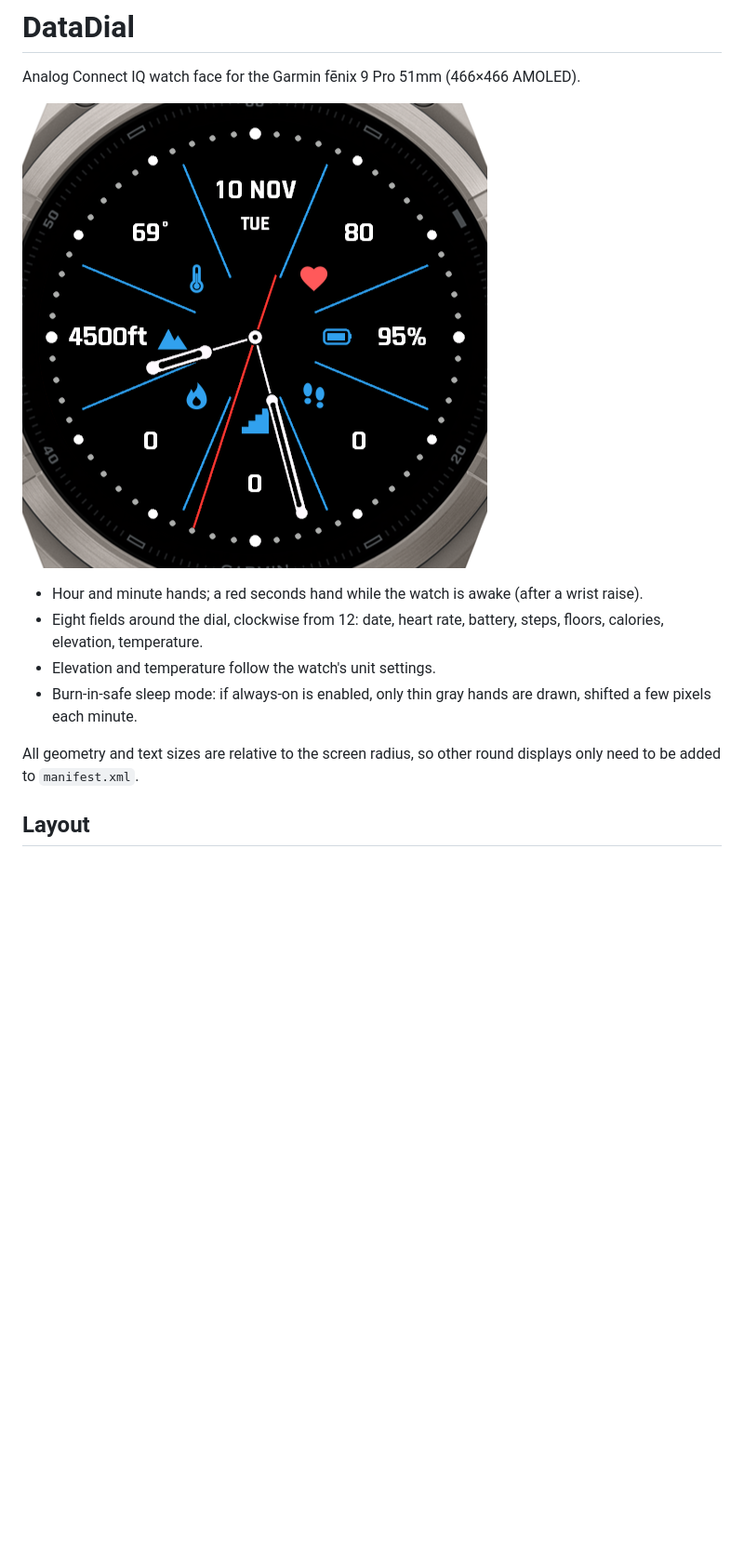
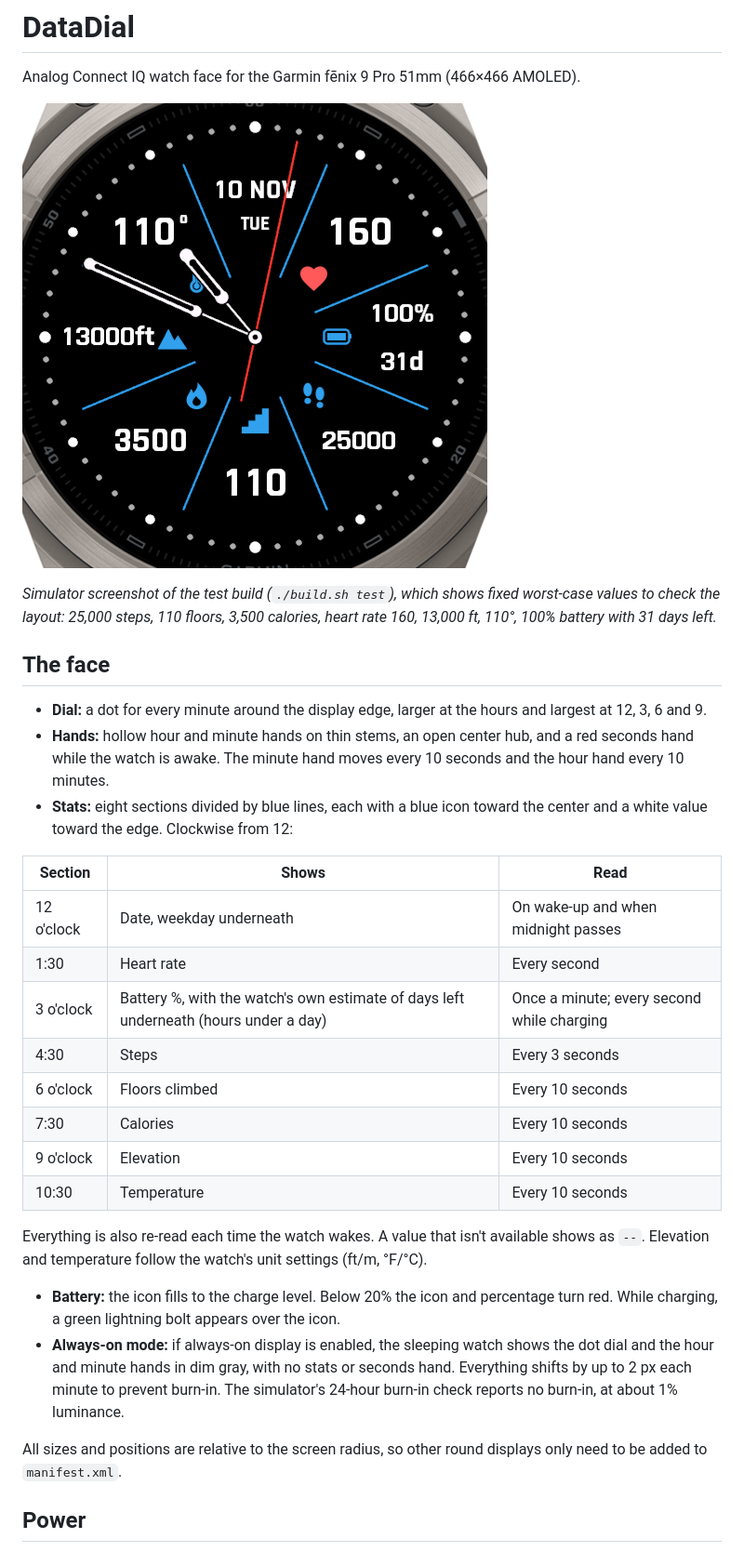
Before and after one commit to ls6777/garmin-datadial, a Markdown page: README.md, the part around one of its changes. Shown at 93% size. Drawn GitHub-style; pictures changed too: docs/screenshot.png; blank space fills up the shorter version.

```diff
--- a/README.md
+++ b/README.md
@@ -4,14 +4,41 @@ Analog Connect IQ watch face for the Garmin fēnix 9 Pro 51mm (466×466 AMOLED).
 
 ![DataDial in the Connect IQ simulator](docs/screenshot.png)
 
-- Hour and minute hands; a red seconds hand while the watch is awake (after a wrist raise).
-- Eight fields around the dial, clockwise from 12: date, heart rate, battery, steps,
-  floors, calories, elevation, temperature.
-- Elevation and temperature follow the watch's unit settings.
-- Burn-in-safe sleep mode: if always-on is enabled, only thin gray hands are drawn,
-  shifted a few pixels each minute.
+*Simulator screenshot of the test build (`./build.sh test`), which shows fixed worst-case values to check the layout: 25,000 steps, 110 floors, 3,500 calories, heart rate 160, 13,000 ft, 110°, 100% battery with 31 days left.*
 
-All geometry and text sizes are relative to the screen radius, so other round
-displays only need to be added to `manifest.xml`.
+## The face
 
-## Layout
+- **Dial:** a dot for every minute around the display edge, larger at the hours and
+  largest at 12, 3, 6 and 9.
+- **Hands:** hollow hour and minute hands on thin stems, an open center hub, and a red
+  seconds hand while the watch is awake. The minute hand moves every 10 seconds and the
+  hour hand every 10 minutes.
+- **Stats:** eight sections divided by blue lines, each with a blue icon toward the
+  center and a white value toward the edge. Clockwise from 12:
+
+| Section | Shows | Read |
+|---|---|---|
+| 12 o'clock | Date, weekday underneath | On wake-up and when midnight passes |
+| 1:30 | Heart rate | Every second |
+| 3 o'clock | Battery %, with the watch's own estimate of days left underneath (hours under a day) | Once a minute; every second while charging |
+| 4:30 | Steps | Every 3 seconds |
+| 6 o'clock | Floors climbed | Every 10 seconds |
+| 7:30 | Calories | Every 10 seconds |
+| 9 o'clock | Elevation | Every 10 seconds |
+| 10:30 | Temperature | Every 10 seconds |
+
+Everything is also re-read each time the watch wakes. A value that isn't available
+shows as `--`. Elevation and temperature follow the watch's unit settings (ft/m, °F/°C).
+
+- **Battery:** the icon fills to the charge level. Below 20% the icon and percentage turn
+  red. While charging, a green lightning bolt appears over the icon.
+- **Always-on mode:** if always-on display is enabled, the sleeping watch shows the dot
+  dial and the hour and minute hands in dim gray, with no stats or seconds hand. Everything
+  shifts by up to 2 px each minute to prevent burn-in. The simulator's 24-hour burn-in check
+  reports no burn-in, at about 1% luminance.
+
+All sizes and positions are relative to the screen radius, so other round displays only
+need to be added to `manifest.xml`.
+
+## Power
+
```
Also changed, not shown: other parts of README.md (+25 -4 lines).
